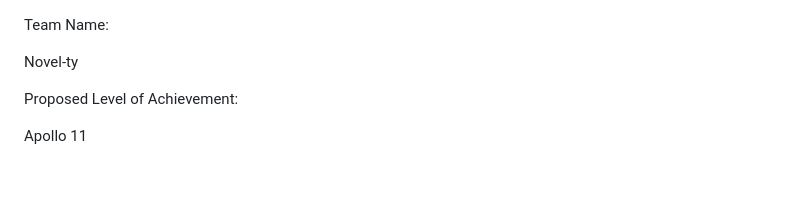
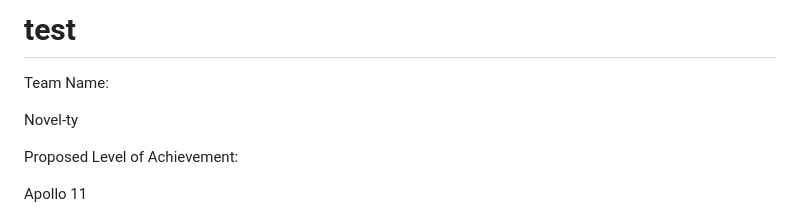
Before and after one commit to henry167b/orbital-novel-ty, a Markdown page: README.md, the part around the change. Drawn GitHub-style; blank space fills up the shorter version.

```diff
--- a/README.md
+++ b/README.md
@@ -1,3 +1,5 @@
+# test
+
 Team Name:
 
 Novel-ty
```
